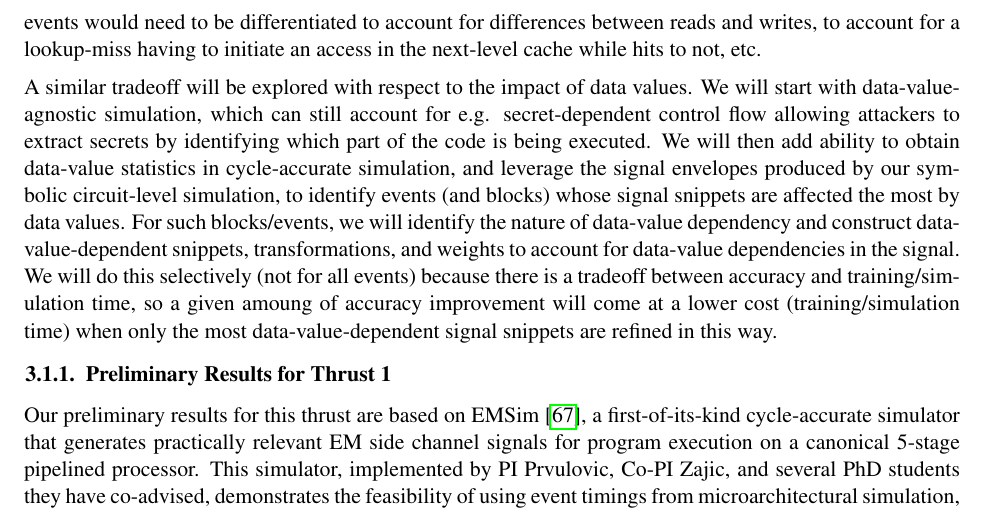
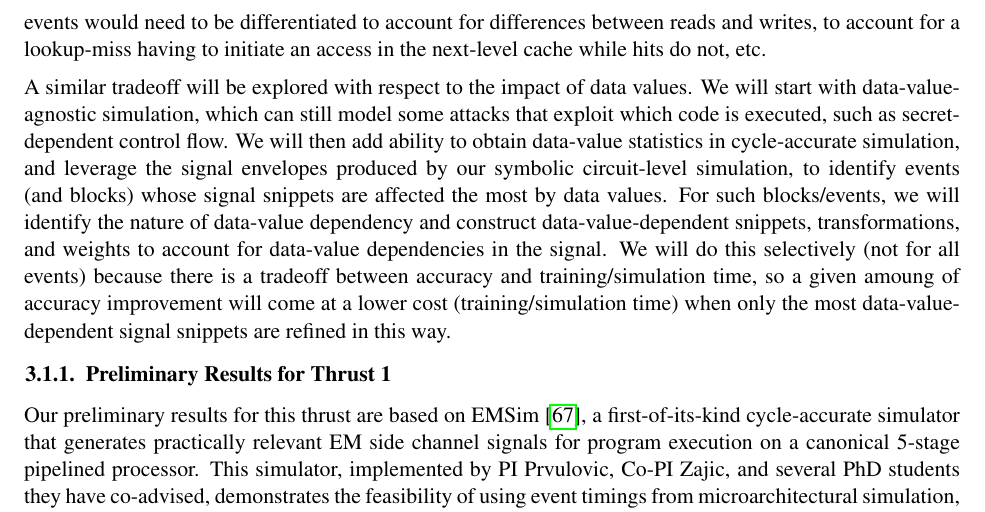
Before and after one commit to nblei/2022_nsf_medium, a LaTeX document (latex/description.tex, which reads latex/proposed.tex): part of page 6 of 22, cut so that both start at the same text. Compiled offline with pdfLaTeX.

Commit message:
Fixing red blocks from copy-edit branch

```diff
--- a/latex/proposed.tex
+++ b/latex/proposed.tex
@@ -27,12 +27,11 @@ In the rest of this section, we provide more detail on each of these research th
 With the scaled per-event signal snippets from training, we can construct the side channel signal that corresponds to longer-term program execution. This signal construction uses a microarchitecture-level cycle-accurate simulation to determine the times at which events occur in each of the processor's block-level parts (ALU, decoder, reservation stations, cache, etc.), and these per-block event timestamps are then used to combine per-event signal snippets into an overall simulated signal.
 
 One of the key research problems for this thrust will be to explore the tradeoff between the accuracy of the generated signal and the level of detail in the cycle-accurate simulation.
-For example, in an L1 data cache we may lump all events (hit, lookup with miss, fill following a miss, etc.) into a single ``cache action''  category that is represented by a single snippet. This reduction in the level of detail would still allow the generated signal to capture the impact of the overall timeline of cache activity, e.g. having more prominent signals when executing code code regions with a lot of cache accesses, having low-signal-activity periods when the cache is not used (due to a processor stall between a miss and the corresponding fill), etc. However, these events would need to be differentiated to account for differences between reads and writes, to account for a lookup-miss having to initiate an access in the next-level cache while hits to not, etc.
+For example, in an L1 data cache we may lump all events (hit, lookup with miss, fill following a miss, etc.) into a single ``cache action''  category that is represented by a single snippet. This reduction in the level of detail would still allow the generated signal to capture the impact of the overall timeline of cache activity, e.g. having more prominent signals when executing code code regions with a lot of cache accesses, having low-signal-activity periods when the cache is not used (due to a processor stall between a miss and the corresponding fill), etc. However, these events would need to be differentiated to account for differences between reads and writes, to account for a lookup-miss having to initiate an access in the next-level cache while hits do not, etc.
 
 A similar tradeoff will be explored with respect to the impact of data values.
-We will start with data-value-agnostic simulation, which can still account for
- e.g. secret-dependent control flow allowing attackers to
- extract secrets by identifying which part of the code is being executed.
+We will start with data-value-agnostic simulation, which can still model some attacks
+that exploit which code is executed, such as secret-dependent control flow.
 We will then add ability to obtain data-value statistics in cycle-accurate simulation,
 and leverage the signal envelopes produced by our symbolic circuit-level simulation, to identify events (and blocks) whose signal snippets are affected the most by data values.
 For such blocks/events, we will identify the nature of data-value dependency and construct data-value-dependent snippets, transformations, and weights to account for data-value dependencies in the signal. We will do this selectively (not for all events) because there is a tradeoff between accuracy and training/simulation time, so a given amoung of accuracy improvement will come at a lower cost (training/simulation time) when only the most data-value-dependent signal snippets are refined in this way.
```
